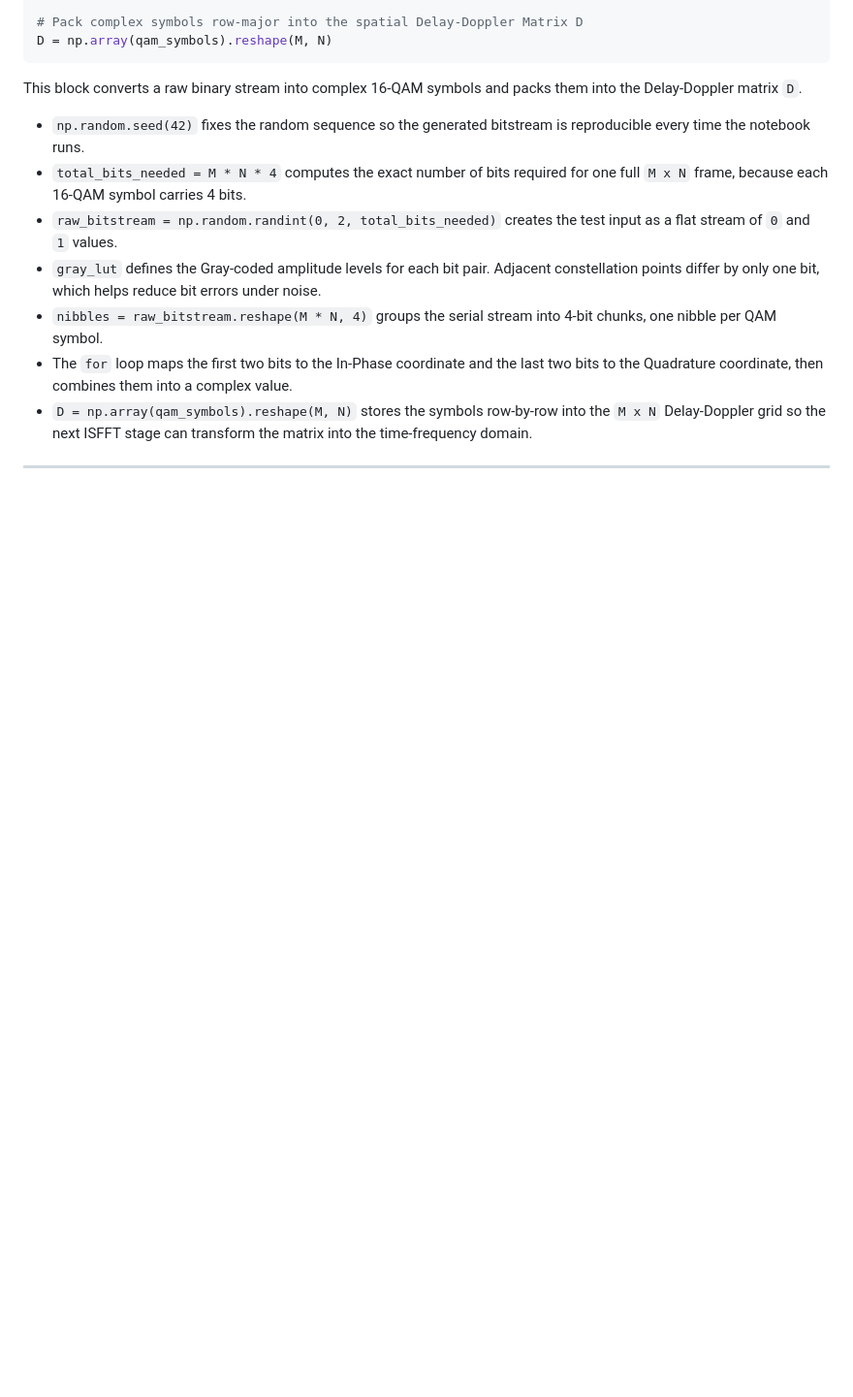
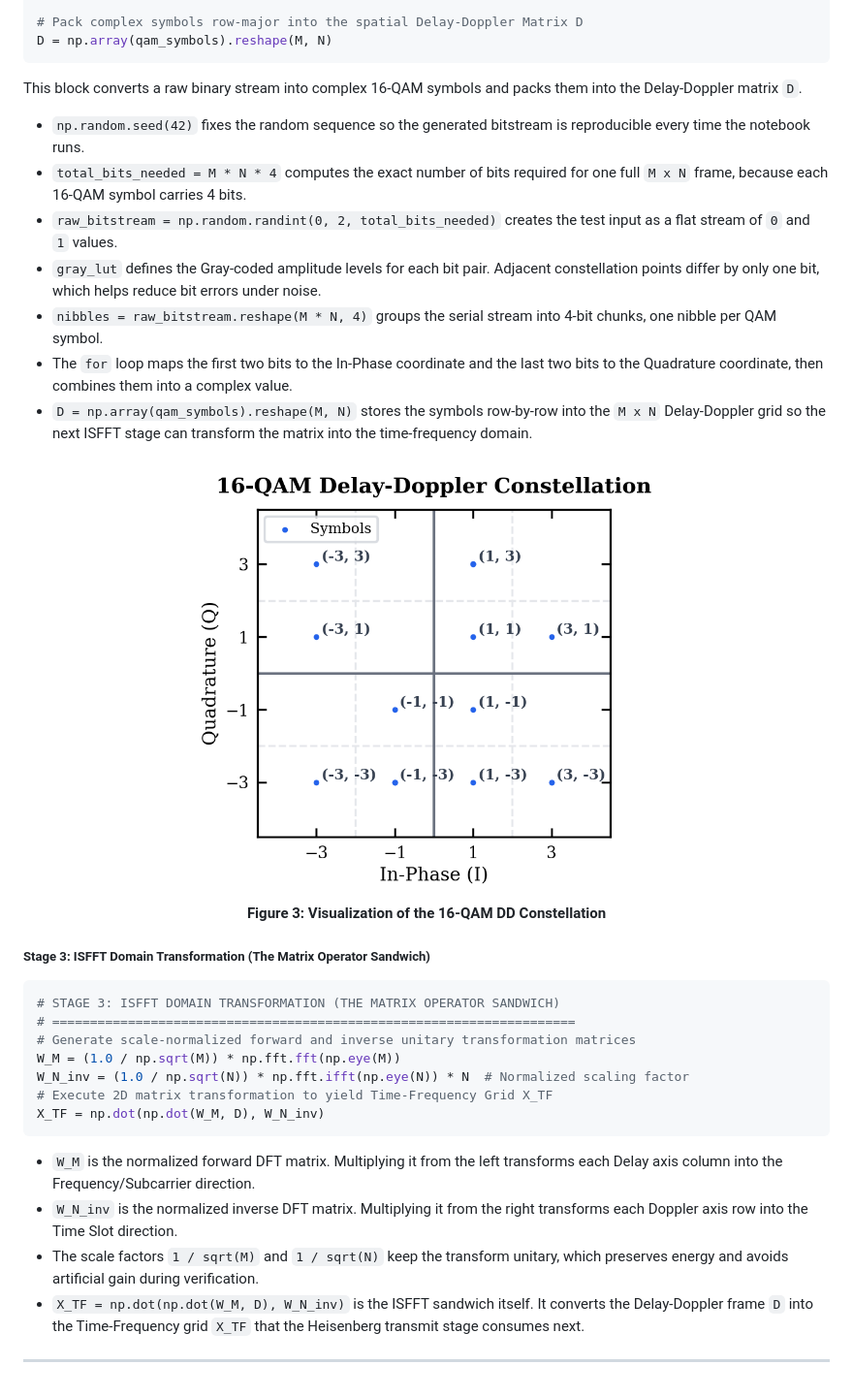
Before and after one commit to AshwinPrasanthHariharan/CCU_INTERSHIP, a Markdown page: README.md, the part around the change. Shown at 97% size. Drawn GitHub-style; blank space fills up the shorter version.

Commit message:
uptadtating week1 logs

````diff
--- a/README.md
+++ b/README.md
@@ -327,4 +327,27 @@ This block converts a raw binary stream into complex 16-QAM symbols and packs th
 - `nibbles = raw_bitstream.reshape(M * N, 4)` groups the serial stream into 4-bit chunks, one nibble per QAM symbol.
 - The `for` loop maps the first two bits to the In-Phase coordinate and the last two bits to the Quadrature coordinate, then combines them into a complex value.
 - `D = np.array(qam_symbols).reshape(M, N)` stores the symbols row-by-row into the `M x N` Delay-Doppler grid so the next ISFFT stage can transform the matrix into the time-frequency domain.
+<div align="center">
+  <img src="./assets/fig3(QAM-constallation).png" alt="IFFT and Pulse Shaping Stage in Multi-carrier Modulator Architecture" width="500"/>
+  <br/>
+  <b>Figure 3: Visualization of the 16-QAM DD Constellation</b><br>
+</div>
+
+##### **Stage 3: ISFFT Domain Transformation (The Matrix Operator Sandwich)**
+
+```python
+# STAGE 3: ISFFT DOMAIN TRANSFORMATION (THE MATRIX OPERATOR SANDWICH)
+# =====================================================================
+# Generate scale-normalized forward and inverse unitary transformation matrices
+W_M = (1.0 / np.sqrt(M)) * np.fft.fft(np.eye(M))
+W_N_inv = (1.0 / np.sqrt(N)) * np.fft.ifft(np.eye(N)) * N  # Normalized scaling factor
+# Execute 2D matrix transformation to yield Time-Frequency Grid X_TF
+X_TF = np.dot(np.dot(W_M, D), W_N_inv)
+```
+
+- `W_M` is the normalized forward DFT matrix. Multiplying it from the left transforms each Delay axis column into the Frequency/Subcarrier direction.
+- `W_N_inv` is the normalized inverse DFT matrix. Multiplying it from the right transforms each Doppler axis row into the Time Slot direction.
+- The scale factors `1 / sqrt(M)` and `1 / sqrt(N)` keep the transform unitary, which preserves energy and avoids artificial gain during verification.
+- `X_TF = np.dot(np.dot(W_M, D), W_N_inv)` is the ISFFT sandwich itself. It converts the Delay-Doppler frame `D` into the Time-Frequency grid `X_TF` that the Heisenberg transmit stage consumes next.
+
 ---
````
